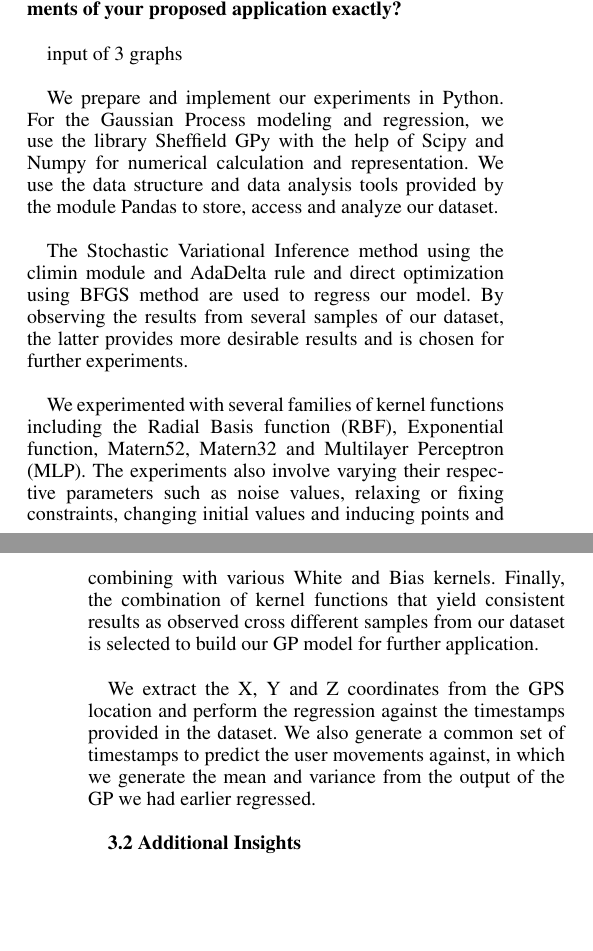
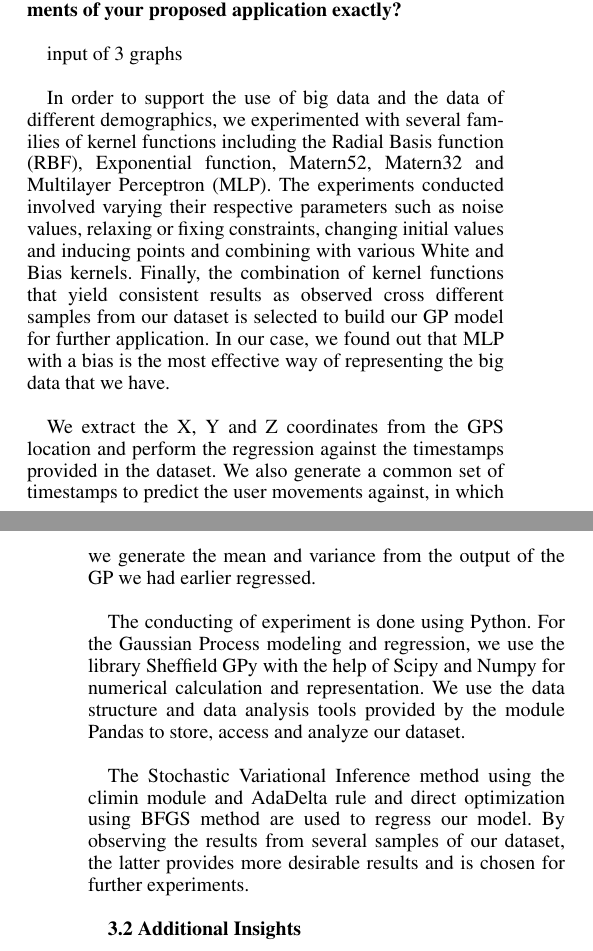
Before and after one commit to Ohohcakester/cs4246-project, a LaTeX paper (report/report.tex): two parts of the columns of pages 2 and 3 of 4, joined at a grey line, cut so that both start at the same text, the shorter picture padded with empty space. Compiled offline with pdfLaTeX.

Commit message:
autocommit report

```diff
--- a/report/report.tex
+++ b/report/report.tex
@@ -101,13 +101,13 @@ Thus using simple integrations over regions, we can compute the expected number
 input of 3 graphs \\
 
 
-We prepare and implement our experiments in Python. For the Gaussian Process modeling and regression, we use the library Sheffield GPy with the help of Scipy and Numpy for numerical calculation and representation. We use the data structure and data analysis tools provided by the module Pandas to store, access and analyze our dataset. \\
+In order to support the use of big data and the data of different demographics, we experimented with several families of kernel functions including the Radial Basis function (RBF), Exponential function, Matern52, Matern32 and Multilayer Perceptron (MLP). The experiments conducted involved varying their respective parameters such as noise values, relaxing or fixing constraints, changing initial values and inducing points and combining with various White and Bias kernels. Finally, the combination of kernel functions that yield consistent results as observed cross different samples from our dataset is selected to build our GP model for further application. In our case, we found out that MLP with a bias is the most effective way of representing the big data that we have.\\
+
+We extract the X, Y and Z coordinates from the GPS location and perform the regression against the timestamps provided in the dataset. We also generate a common set of timestamps to predict the user movements against, in which we generate the mean and variance from the output of the GP we had earlier regressed. \\
+
+The conducting of experiment is done using Python. For the Gaussian Process modeling and regression, we use the library Sheffield GPy with the help of Scipy and Numpy for numerical calculation and representation. We use the data structure and data analysis tools provided by the module Pandas to store, access and analyze our dataset. \\
 
 The Stochastic Variational Inference method using the climin module and AdaDelta rule and direct optimization using BFGS method are used to regress our model. By observing the results from several samples of our dataset, the latter provides more desirable results and is chosen for further experiments. \\
-
-We experimented with several families of kernel functions including the Radial Basis function (RBF), Exponential function, Matern52, Matern32 and Multilayer Perceptron (MLP). The experiments also involve varying their respective parameters such as noise values, relaxing or fixing constraints, changing initial values and inducing points and combining with various White and Bias kernels. Finally, the combination of kernel functions that yield consistent results as observed cross different samples from our dataset is selected to build our GP model for further application. \\
-
-We extract the X, Y and Z coordinates from the GPS location and perform the regression against the timestamps provided in the dataset. We also generate a common set of timestamps to predict the user movements against, in which we generate the mean and variance from the output of the GP we had earlier regressed. \\
 
 {\bf3.2  Additional Insights} \\
 
```
Also changed, not shown: report/report.tex (6 more changed lines).
